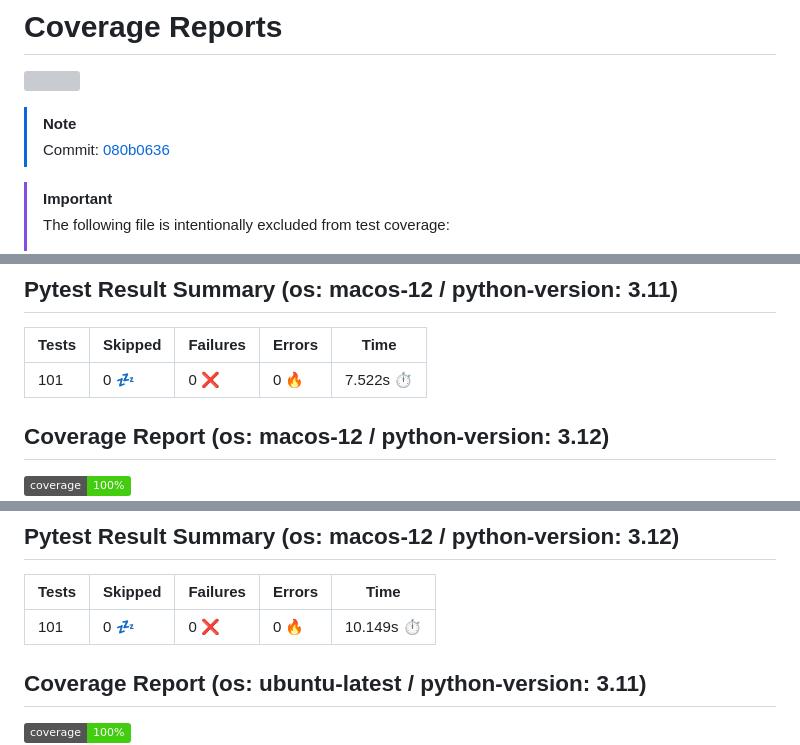
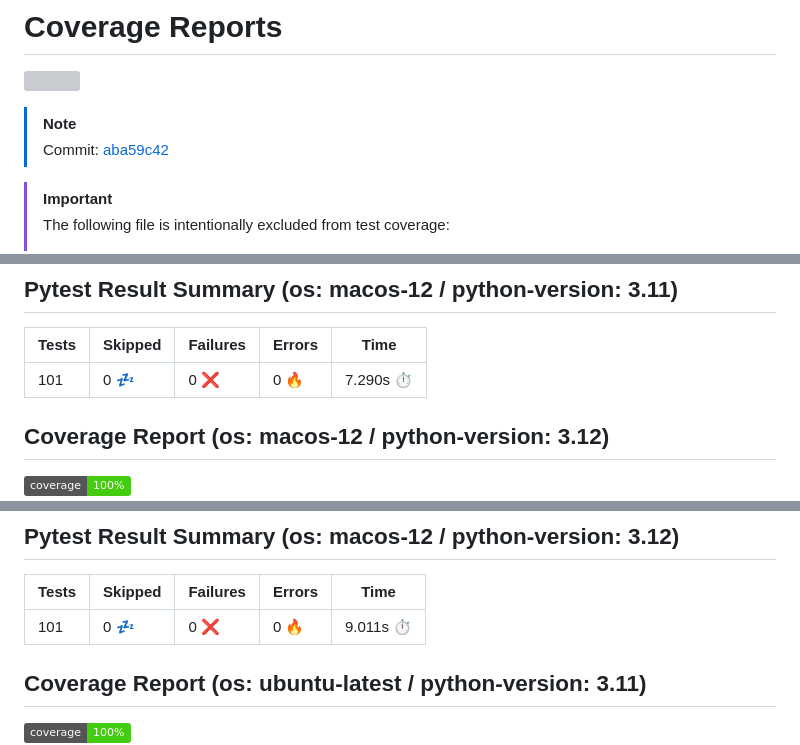
Before and after one commit to 7rikazhexde/ton-txns-data-conv, a Markdown page: README.md, 3 parts joined by grey strips. GitHub-like rendering; badges without logos; grey boxes are pictures that could not be loaded.

```diff
--- a/README.md
+++ b/README.md
@@ -3,7 +3,7 @@
 
 > [!Note]
 >
-> Commit: [080b0636](https://github.com/7rikazhexde/ton-txns-data-conv/tree/080b0636)
+> Commit: [aba59c42](https://github.com/7rikazhexde/ton-txns-data-conv/tree/aba59c42)
 
 > [!Important]
 > The following file is intentionally excluded from test coverage:
@@ -17,7 +17,7 @@
 ## Pytest Result Summary (os: macos-12 / python-version: 3.11)
 | Tests | Skipped | Failures | Errors | Time |
 | ----- | ------- | -------- | -------- | ------------------ |
-| 101 | 0 :zzz: | 0 :x: | 0 :fire: | 7.522s :stopwatch: |
+| 101 | 0 :zzz: | 0 :x: | 0 :fire: | 7.290s :stopwatch: |
 
 
 ## Coverage Report (os: macos-12 / python-version: 3.12)
@@ -26,7 +26,7 @@
 ## Pytest Result Summary (os: macos-12 / python-version: 3.12)
 | Tests | Skipped | Failures | Errors | Time |
 | ----- | ------- | -------- | -------- | ------------------ |
-| 101 | 0 :zzz: | 0 :x: | 0 :fire: | 10.149s :stopwatch: |
+| 101 | 0 :zzz: | 0 :x: | 0 :fire: | 9.011s :stopwatch: |
 
 
 ## Coverage Report (os: ubuntu-latest / python-version: 3.11)
```
Also changed, not shown: other parts of README.md (+4 -4 lines).
